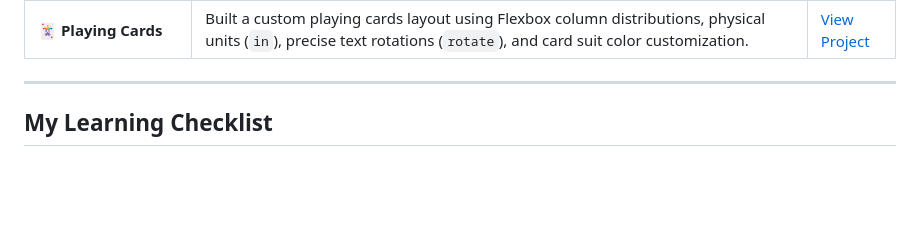
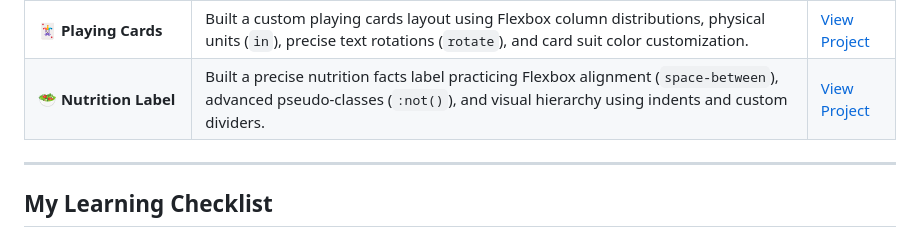
Before and after one commit to BR4DL4Y/fcc-journey, a Markdown page: README.md, the part around the change. GitHub-like rendering; blank space fills up the shorter version.

Commit message:
Add Nutrition Label project to README
Added a new project for a nutrition label demonstrating Flexbox alignment and pseudo-classes.

```diff
--- a/README.md
+++ b/README.md
@@ -51,6 +51,7 @@ To build a strong foundation in web development, practice every single day, and
 | **🎨 Colored Boxes** | Practicando las bases de Flexbox con múltiples cajas, ordenamiento (`order`), crecimiento (`flex-grow`) y distribución de líneas con `align-content`. | [View Project](https://br4dl4y.github.io/fcc-journey/colorful-boxes/) |
 | **💎 Pricing Plans Layout** | Built a modern SaaS pricing component featuring advanced Flexbox vertical alignment (`flex-direction: column`, `margin-top: auto`), absolute positioning for badges, semantic lists, and clean micro-interactions. | [View Project](https://br4dl4y.github.io/fcc-journey/pricing-plans/) |
 | **🃏 Playing Cards** | Built a custom playing cards layout using Flexbox column distributions, physical units (`in`), precise text rotations (`rotate`), and card suit color customization. | [View Project](https://br4dl4y.github.io/fcc-journey/playing-cards/) |
+| **🥗 Nutrition Label** | Built a precise nutrition facts label practicing Flexbox alignment (`space-between`), advanced pseudo-classes (`:not()`), and visual hierarchy using indents and custom dividers. | [View Project](https://br4dl4y.github.io/fcc-journey/nutrition-label/) |
 
 ---
 
```
